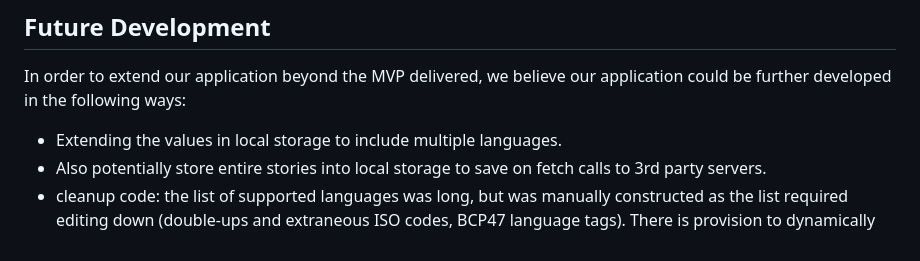
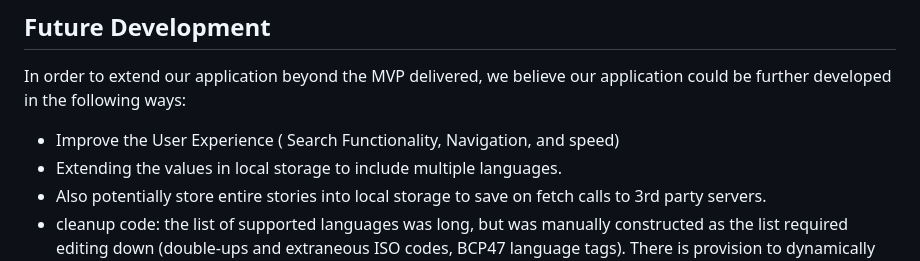
Before and after one commit to higgdan/ADSF-Project, a Markdown page: README.md, the part around the change. GitHub-like rendering.

```diff
--- a/README.md
+++ b/README.md
@@ -58,6 +58,7 @@ Other that settling on our APIs, there were a couple of merge conflicts and issu
 
 ## Future Development
 In order to extend our application beyond the MVP delivered, we believe our application could be further developed in the following ways:
+* Improve the User Experience ( Search Functionality, Navigation, and speed)
 * Extending the values in local storage to include multiple languages.
 * Also potentially store entire stories into local storage to save on fetch calls to 3rd party servers.
 * cleanup code: the list of supported languages was long, but was manually constructed as the list required editing down (double-ups and extraneous ISO codes, BCP47 language tags). There is provision to dynamically populate the language selector from the API, so perhaps that can be done while also cleaning up the values that mess up the list.
```
